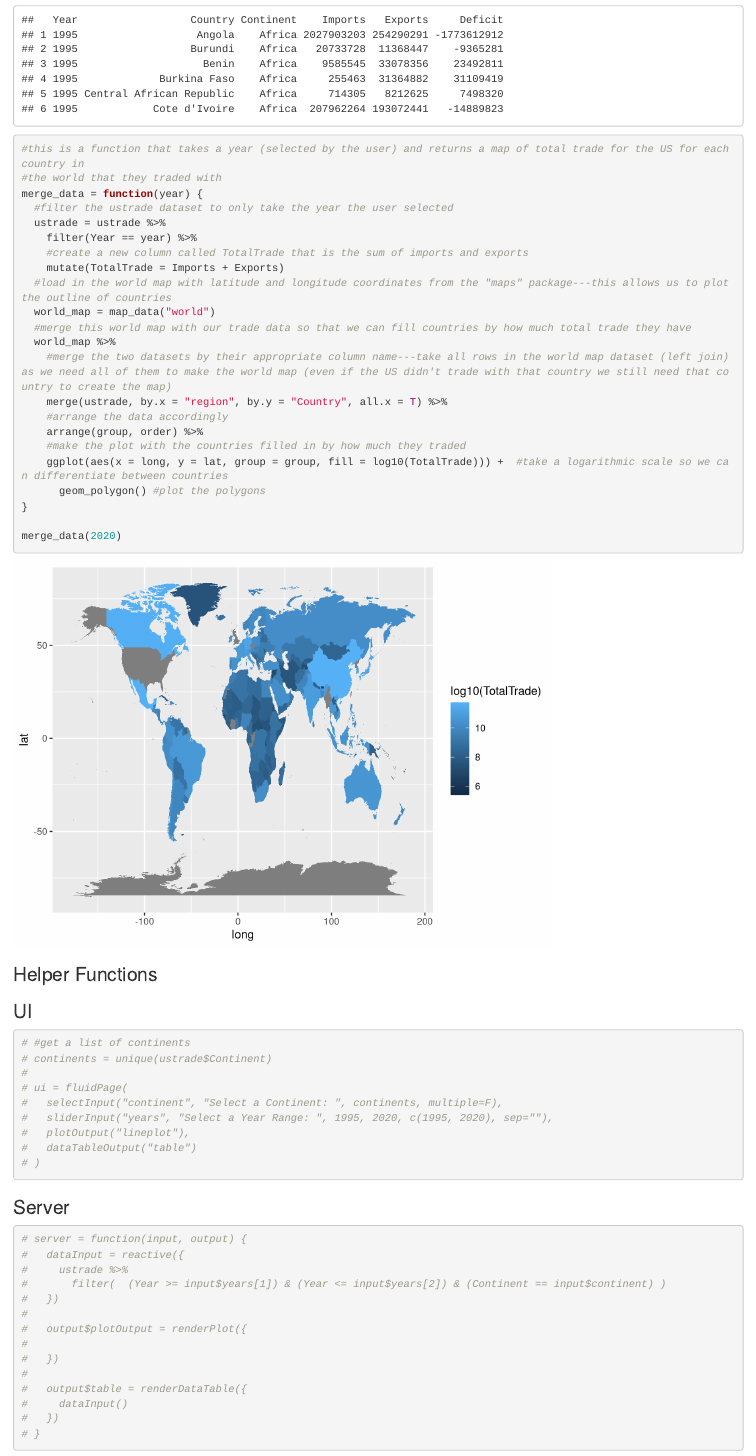
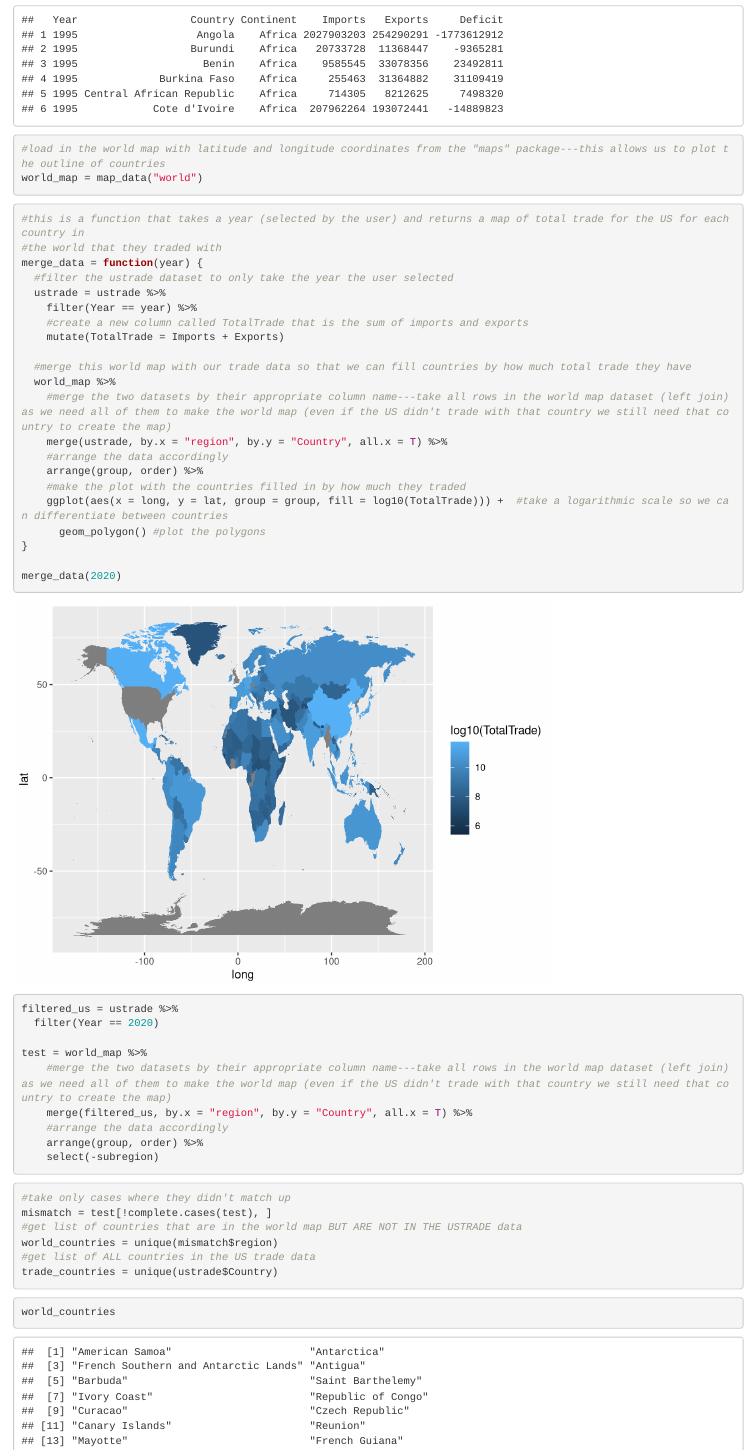
Before and after one commit to jquam15/436_Final_Project, an R Markdown document (ustrade_visualization.Rmd): the page in a window 1100 px wide, from 300 px down. Rendered offline with R 4.5, knitr and Pandoc, with nearby package versions.

Commit message:
Added code to find mismatched country names

````diff
--- a/ustrade_visualization.Rmd
+++ b/ustrade_visualization.Rmd
@@ -30,6 +25,11 @@
 head(ustrade)
 ```
 
+
+```{r}
+#load in the world map with latitude and longitude coordinates from the "maps" package---this allows us to plot the outline of countries
+world_map = map_data("world")
+```
 
 
 
@@ -43,8 +43,7 @@
     filter(Year == year) %>%
     #create a new column called TotalTrade that is the sum of imports and exports
     mutate(TotalTrade = Imports + Exports)
-  #load in the world map with latitude and longitude coordinates from the "maps" package---this allows us to plot the outline of countries
-  world_map = map_data("world")
+
   #merge this world map with our trade data so that we can fill countries by how much total trade they have
   world_map %>%
     #merge the two datasets by their appropriate column name---take all rows in the world map dataset (left join) as we need all of them to make the world map (even if the US didn't trade with that country we still need that country to create the map)
@@ -60,5 +59,28 @@
 ```
 
 
+```{r}
+filtered_us = ustrade %>%
+  filter(Year == 2020)
+
+test = world_map %>%
+    #merge the two datasets by their appropriate column name---take all rows in the world map dataset (left join) as we need all of them to make the world map (even if the US didn't trade with that country we still need that country to create the map)
+    merge(filtered_us, by.x = "region", by.y = "Country", all.x = T) %>%
+    #arrange the data accordingly
+    arrange(group, order) %>%
+    select(-subregion)
 
 
+```
+
+```{r}
+#take only cases where they didn't match up
+mismatch = test[!complete.cases(test), ]
+#get list of countries that are in the world map BUT ARE NOT IN THE USTRADE data
+world_countries = unique(mismatch$region)
+#get list of ALL countries in the US trade data
+trade_countries = unique(ustrade$Country)
+```
+
+```{r}
+world_countries
````
Also changed, not shown: ustrade_visualization.Rmd (10 more changed lines).
